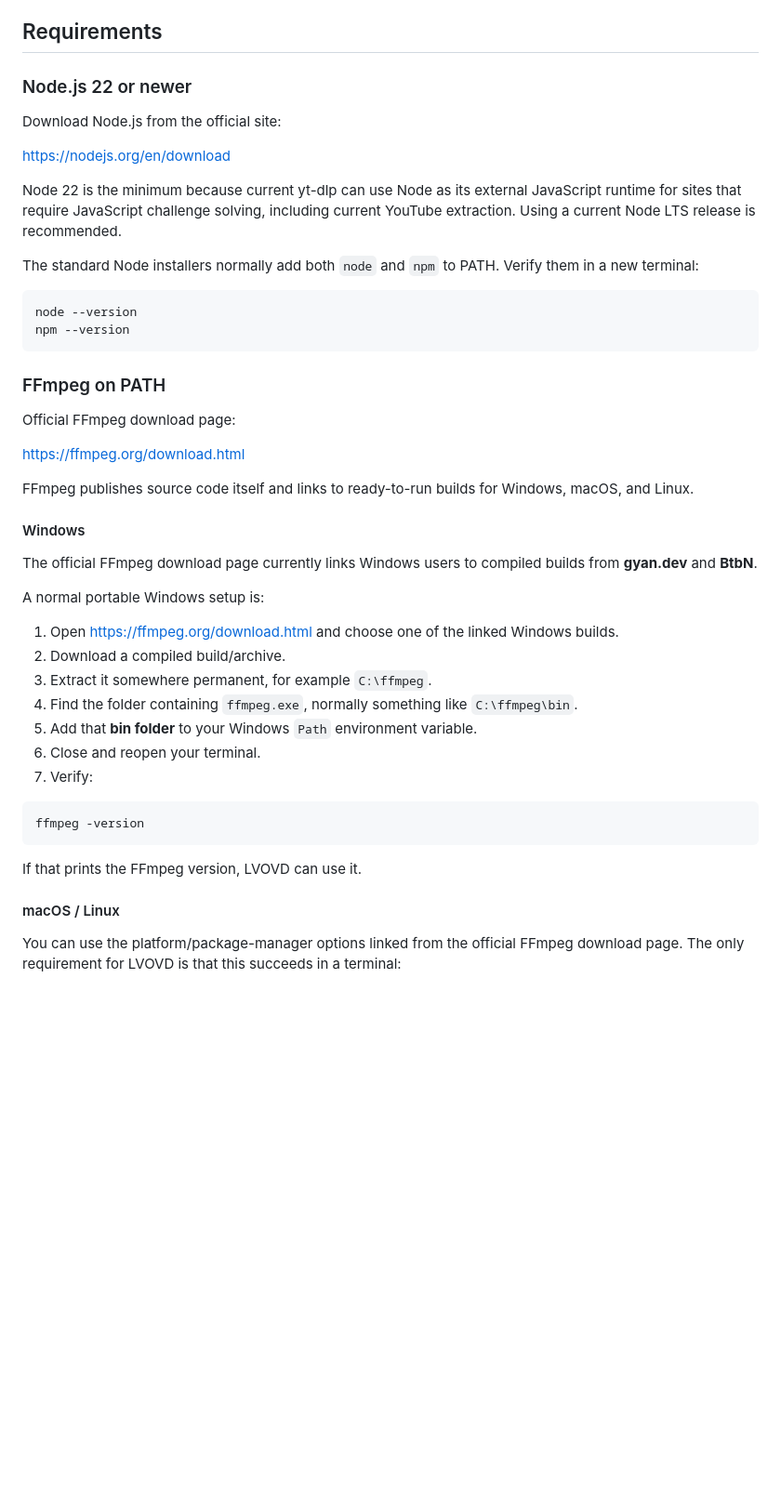
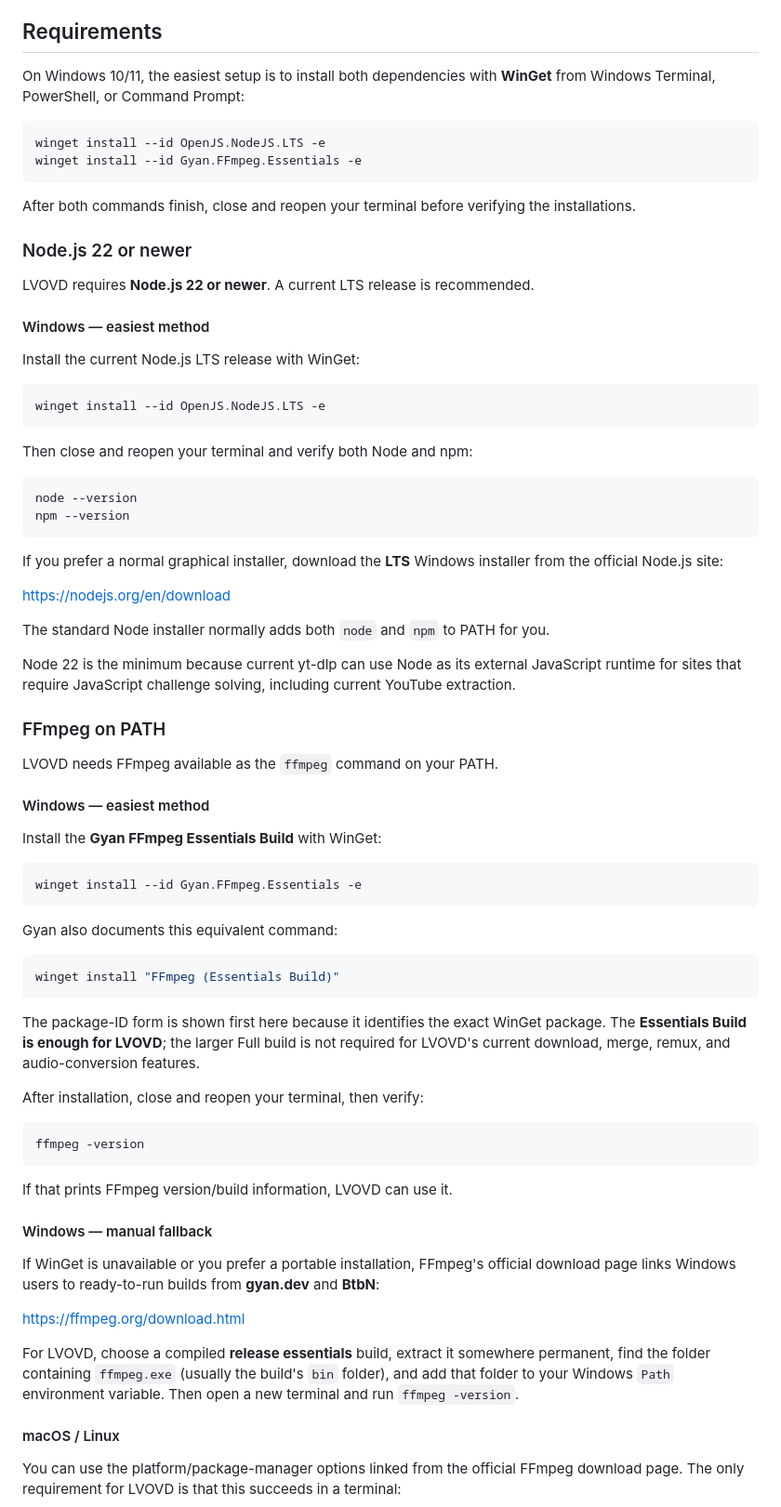
Before and after one commit to landonrivers/LVOVD, a Markdown page: README.md, the part around the change. Shown at 93% size. GitHub-like rendering; blank space fills up the shorter version.

Commit message:
Simplify Windows setup instructions

````diff
--- a/README.md
+++ b/README.md
@@ -63,48 +63,77 @@ If you do not already have Node.js or FFmpeg set up, continue with [Requirements
 
 ## Requirements
 
+On Windows 10/11, the easiest setup is to install both dependencies with **WinGet** from Windows Terminal, PowerShell, or Command Prompt:
+
+```powershell
+winget install --id OpenJS.NodeJS.LTS -e
+winget install --id Gyan.FFmpeg.Essentials -e
+```
+
+After both commands finish, close and reopen your terminal before verifying the installations.
+
 ### Node.js 22 or newer
 
-Download Node.js from the official site:
+LVOVD requires **Node.js 22 or newer**. A current LTS release is recommended.
 
-https://nodejs.org/en/download
+#### Windows — easiest method
 
-Node 22 is the minimum because current yt-dlp can use Node as its external JavaScript runtime for sites that require JavaScript challenge solving, including current YouTube extraction. Using a current Node LTS release is recommended.
+Install the current Node.js LTS release with WinGet:
 
-The standard Node installers normally add both `node` and `npm` to PATH. Verify them in a new terminal:
+```powershell
+winget install --id OpenJS.NodeJS.LTS -e
+```
 
-```bash
+Then close and reopen your terminal and verify both Node and npm:
+
+```powershell
 node --version
 npm --version
 ```
 
+If you prefer a normal graphical installer, download the **LTS** Windows installer from the official Node.js site:
+
+https://nodejs.org/en/download
+
+The standard Node installer normally adds both `node` and `npm` to PATH for you.
+
+Node 22 is the minimum because current yt-dlp can use Node as its external JavaScript runtime for sites that require JavaScript challenge solving, including current YouTube extraction.
+
 ### FFmpeg on PATH
 
-Official FFmpeg download page:
+LVOVD needs FFmpeg available as the `ffmpeg` command on your PATH.
 
-https://ffmpeg.org/download.html
+#### Windows — easiest method
 
-FFmpeg publishes source code itself and links to ready-to-run builds for Windows, macOS, and Linux.
+Install the **Gyan FFmpeg Essentials Build** with WinGet:
 
-#### Windows
+```powershell
+winget install --id Gyan.FFmpeg.Essentials -e
+```
 
-The official FFmpeg download page currently links Windows users to compiled builds from **gyan.dev** and **BtbN**.
+Gyan also documents this equivalent command:
 
-A normal portable Windows setup is:
+```powershell
+winget install "FFmpeg (Essentials Build)"
+```
 
-1. Open https://ffmpeg.org/download.html and choose one of the linked Windows builds.
-2. Download a compiled build/archive.
-3. Extract it somewhere permanent, for example `C:\ffmpeg`.
-4. Find the folder containing `ffmpeg.exe`, normally something like `C:\ffmpeg\bin`.
-5. Add that **bin folder** to your Windows `Path` environment variable.
-6. Close and reopen your terminal.
-7. Verify:
+The package-ID form is shown first here because it identifies the exact WinGet package. The **Essentials Build is enough for LVOVD**; the larger Full build is not required for LVOVD's current download, merge, remux, and audio-conversion features.
+
+After installation, close and reopen your terminal, then verify:
 
 ```powershell
 ffmpeg -version
 ```
 
-If that prints the FFmpeg version, LVOVD can use it.
+If that prints FFmpeg version/build information, LVOVD can use it.
+
+#### Windows — manual fallback
+
+If WinGet is unavailable or you prefer a portable installation, FFmpeg's official download page links Windows users to ready-to-run builds from **gyan.dev** and **BtbN**:
+
+https://ffmpeg.org/download.html
+
+For LVOVD, choose a compiled **release essentials** build, extract it somewhere permanent, find the folder containing `ffmpeg.exe` (usually the build's `bin` folder), and add that folder to your Windows `Path` environment variable. Then open a new terminal and run `ffmpeg -version`.
 
 #### macOS / Linux
 
````
